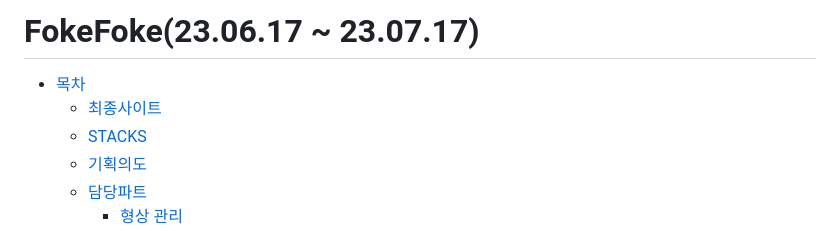
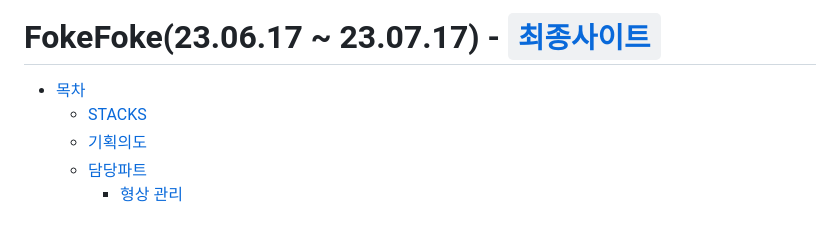
Before and after one commit to LogInDev/T.P, a Markdown page: foke2/README.md, the part around the change. GitHub-like rendering.

```diff
--- a/foke2/README.md
+++ b/foke2/README.md
@@ -1,6 +1,5 @@
-# FokeFoke(23.06.17 ~ 23.07.17)
+# FokeFoke(23.06.17 ~ 23.07.17) - [`최종사이트`](http://144.24.91.222:8080)
 - [목차](#fokefoke230617--230717)
-  - [최종사이트](http://144.24.91.222:8080)
   - [STACKS](#-stacks)
   - [기획의도](#%EA%B8%B0%ED%9A%8D%EC%9D%98%EB%8F%84)
   - [담당파트](#%EB%8B%B4%EB%8B%B9%ED%8C%8C%ED%8A%B8)
```
